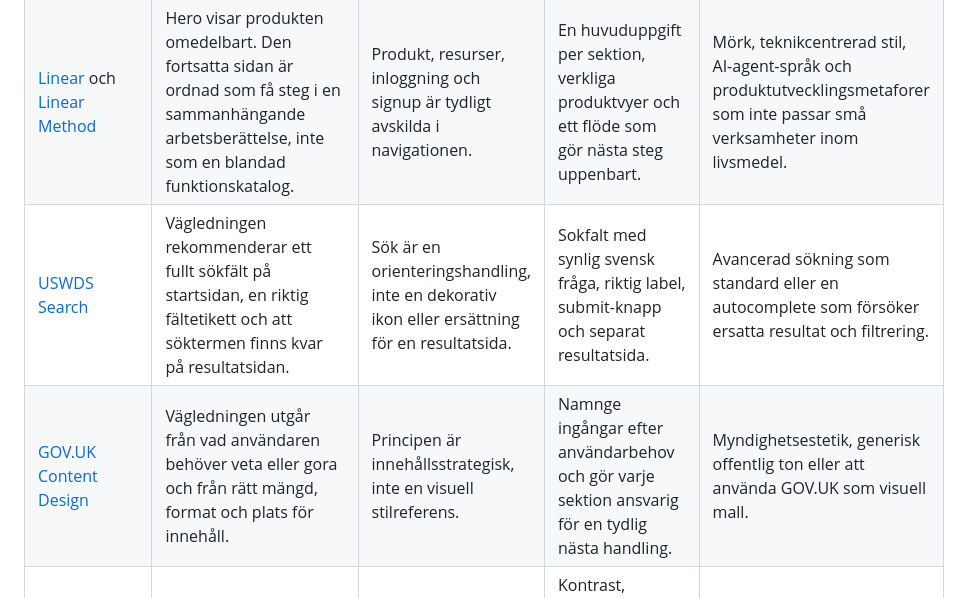
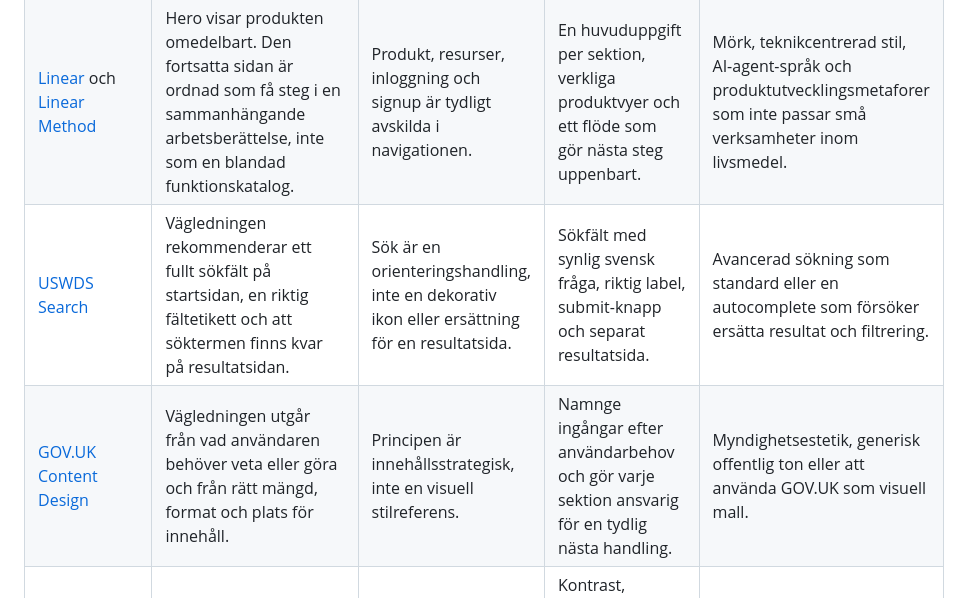
Before and after one commit to robinstromberg/Egenkontroll, a Markdown page: docs/strategy/HOMEPAGE_RESEARCH_AND_DIRECTION.md, the part around the change. Drawn GitHub-style.

Commit message:
docs: correct remaining Swedish accents

```diff
--- a/docs/strategy/HOMEPAGE_RESEARCH_AND_DIRECTION.md
+++ b/docs/strategy/HOMEPAGE_RESEARCH_AND_DIRECTION.md
@@ -51,8 +51,8 @@ Den stängda prototypen i issue #253 och PR #254 var avsiktligt tillfällig, men
 | [MaintainX](https://www.getmaintainx.com/) | Sidan grupperar produktutbud kring vardagliga arbetsresultat som arbetsorder, checklistor och rapportering. Resursnavet är separat och innehåller bland annat resurscenter, lärande och kalkylator. | Hero kombinerar ett klart produktlöfte med en fri start och en demoingång. | Låt produktområden förklaras med vad användaren får gjort, och håll resursvägen synlig men separat från säljvägen. | Tät enterprise-navigering, demo som standardväg för alla och tal/logotyper som Min Egenkontroll inte kan belägga. |
 | [FoodDocs](https://www.fooddocs.com/) och [How FoodDocs works](https://www.fooddocs.com/how-does-fooddocs-work) | Branschrelevant exempel med produktförhandsvisning nära hero, resursnav med fria mallar och kunskapsbas, samt en tydlig arbetsflödesförklaring. | Prova/demo och produktvy är framträdande. FoodDocs anger också att fria mallar är vägledning och ska granskas och anpassas. | Visa ett verkligt, vardagsnära appflöde tidigt och mark resursers begränsningar tydligt. | Snabba tidslöften, betyg-/compliance-påståenden eller formuleringar som antyder att en mall automatiskt ger regelefterlevnad. |
 | [Linear](https://linear.app/) och [Linear Method](https://linear.app/method) | Hero visar produkten omedelbart. Den fortsatta sidan är ordnad som få steg i en sammanhängande arbetsberättelse, inte som en blandad funktionskatalog. | Produkt, resurser, inloggning och signup är tydligt avskilda i navigationen. | En huvuduppgift per sektion, verkliga produktvyer och ett flöde som gör nästa steg uppenbart. | Mörk, teknikcentrerad stil, AI-agent-språk och produktutvecklingsmetaforer som inte passar små verksamheter inom livsmedel. |
-| [USWDS Search](https://designsystem.digital.gov/components/search/) | Vägledningen rekommenderar ett fullt sökfält på startsidan, en riktig fältetikett och att söktermen finns kvar på resultatsidan. | Sök är en orienteringshandling, inte en dekorativ ikon eller ersättning för en resultatsida. | Sokfalt med synlig svensk fråga, riktig label, submit-knapp och separat resultatsida. | Avancerad sökning som standard eller en autocomplete som försöker ersatta resultat och filtrering. |
-| [GOV.UK Content Design](https://guidance.publishing.service.gov.uk/writing-to-gov-uk-standards/plan-manage-content/understand-content-design/) | Vägledningen utgår från vad användaren behöver veta eller gora och från rätt mängd, format och plats för innehåll. | Principen är innehållsstrategisk, inte en visuell stilreferens. | Namnge ingångar efter användarbehov och gör varje sektion ansvarig för en tydlig nästa handling. | Myndighetsestetik, generisk offentlig ton eller att använda GOV.UK som visuell mall. |
+| [USWDS Search](https://designsystem.digital.gov/components/search/) | Vägledningen rekommenderar ett fullt sökfält på startsidan, en riktig fältetikett och att söktermen finns kvar på resultatsidan. | Sök är en orienteringshandling, inte en dekorativ ikon eller ersättning för en resultatsida. | Sökfält med synlig svensk fråga, riktig label, submit-knapp och separat resultatsida. | Avancerad sökning som standard eller en autocomplete som försöker ersätta resultat och filtrering. |
+| [GOV.UK Content Design](https://guidance.publishing.service.gov.uk/writing-to-gov-uk-standards/plan-manage-content/understand-content-design/) | Vägledningen utgår från vad användaren behöver veta eller göra och från rätt mängd, format och plats för innehåll. | Principen är innehållsstrategisk, inte en visuell stilreferens. | Namnge ingångar efter användarbehov och gör varje sektion ansvarig för en tydlig nästa handling. | Myndighetsestetik, generisk offentlig ton eller att använda GOV.UK som visuell mall. |
 | [WCAG 2.2](https://www.w3.org/TR/WCAG22/) | AA omfattar bland annat minst 4.5:1 kontrast för normal text, reflow vid 320 CSS-pixlar och tangentbordsatkomst. | Tillgänglighet är en del av förtroende och kvalitet, inte en efterkontroll. | Kontrast, semantisk struktur, synligt fokus, tangentbord och mobil reflow ska vara designkrav för båda koncepten. | Att reducera tillgänglighet till enbart färgkontrast eller ikonval. |
 
 ### Samlad slutsats från researchen
```
